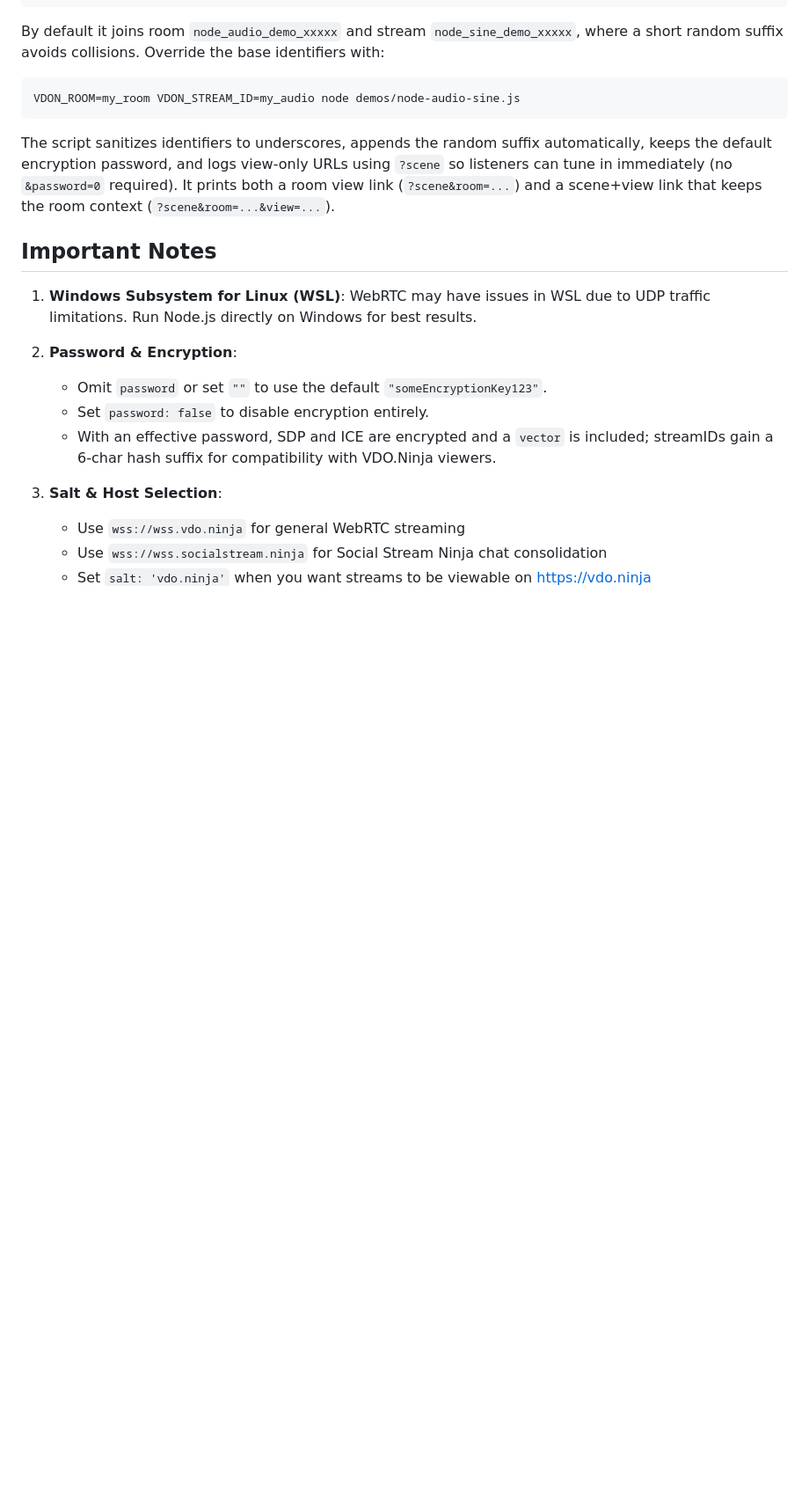
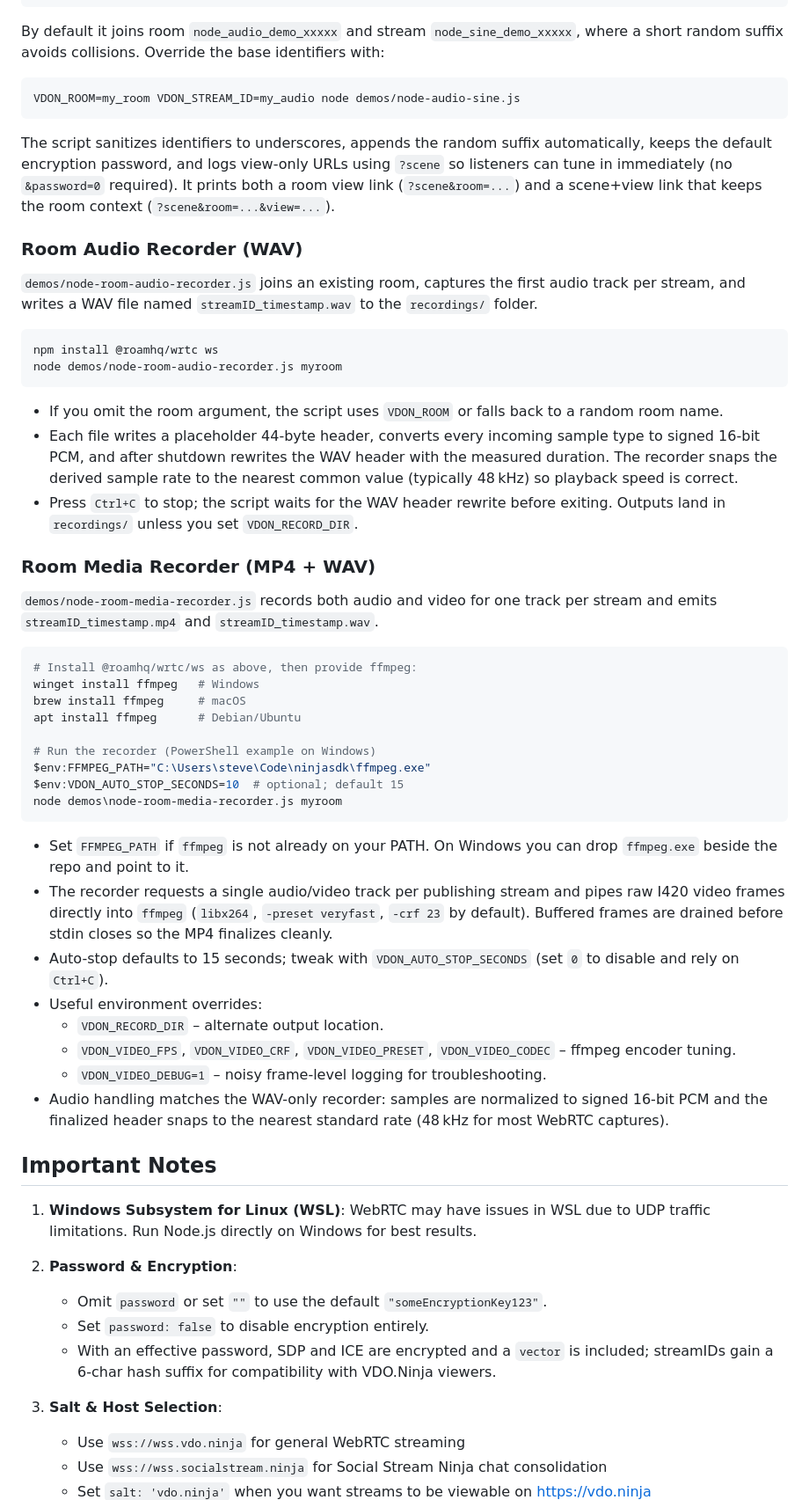
Before and after one commit to steveseguin/ninjasdk, a Markdown page: README-NODE.md, the part around the change. Shown at 88% size. Drawn GitHub-style; blank space fills up the shorter version.

Commit message:
demo done

````diff
--- a/README-NODE.md
+++ b/README-NODE.md
@@ -128,6 +128,42 @@ VDON_ROOM=my_room VDON_STREAM_ID=my_audio node demos/node-audio-sine.js
 
 The script sanitizes identifiers to underscores, appends the random suffix automatically, keeps the default encryption password, and logs view-only URLs using `?scene` so listeners can tune in immediately (no `&password=0` required). It prints both a room view link (`?scene&room=...`) and a scene+view link that keeps the room context (`?scene&room=...&view=...`).
 
+### Room Audio Recorder (WAV)
+`demos/node-room-audio-recorder.js` joins an existing room, captures the first audio track per stream, and writes a WAV file named `streamID_timestamp.wav` to the `recordings/` folder.
+
+```bash
+npm install @roamhq/wrtc ws
+node demos/node-room-audio-recorder.js myroom
+```
+
+- If you omit the room argument, the script uses `VDON_ROOM` or falls back to a random room name.
+- Each file writes a placeholder 44-byte header, converts every incoming sample type to signed 16-bit PCM, and after shutdown rewrites the WAV header with the measured duration. The recorder snaps the derived sample rate to the nearest common value (typically 48 kHz) so playback speed is correct.
+- Press `Ctrl+C` to stop; the script waits for the WAV header rewrite before exiting. Outputs land in `recordings/` unless you set `VDON_RECORD_DIR`.
+
+### Room Media Recorder (MP4 + WAV)
+`demos/node-room-media-recorder.js` records both audio and video for one track per stream and emits `streamID_timestamp.mp4` and `streamID_timestamp.wav`.
+
+```bash
+# Install @roamhq/wrtc/ws as above, then provide ffmpeg:
+winget install ffmpeg   # Windows
+brew install ffmpeg     # macOS
+apt install ffmpeg      # Debian/Ubuntu
+
+# Run the recorder (PowerShell example on Windows)
+$env:FFMPEG_PATH="C:\Users\steve\Code\ninjasdk\ffmpeg.exe"
+$env:VDON_AUTO_STOP_SECONDS=10  # optional; default 15
+node demos\node-room-media-recorder.js myroom
+```
+
+- Set `FFMPEG_PATH` if `ffmpeg` is not already on your PATH. On Windows you can drop `ffmpeg.exe` beside the repo and point to it.
+- The recorder requests a single audio/video track per publishing stream and pipes raw I420 video frames directly into `ffmpeg` (`libx264`, `-preset veryfast`, `-crf 23` by default). Buffered frames are drained before stdin closes so the MP4 finalizes cleanly.
+- Auto-stop defaults to 15 seconds; tweak with `VDON_AUTO_STOP_SECONDS` (set `0` to disable and rely on `Ctrl+C`).
+- Useful environment overrides:
+  - `VDON_RECORD_DIR` – alternate output location.
+  - `VDON_VIDEO_FPS`, `VDON_VIDEO_CRF`, `VDON_VIDEO_PRESET`, `VDON_VIDEO_CODEC` – ffmpeg encoder tuning.
+  - `VDON_VIDEO_DEBUG=1` – noisy frame-level logging for troubleshooting.
+- Audio handling matches the WAV-only recorder: samples are normalized to signed 16-bit PCM and the finalized header snaps to the nearest standard rate (48 kHz for most WebRTC captures).
+
 ## Important Notes
 
 1. **Windows Subsystem for Linux (WSL)**: WebRTC may have issues in WSL due to UDP traffic limitations. Run Node.js directly on Windows for best results.
````
